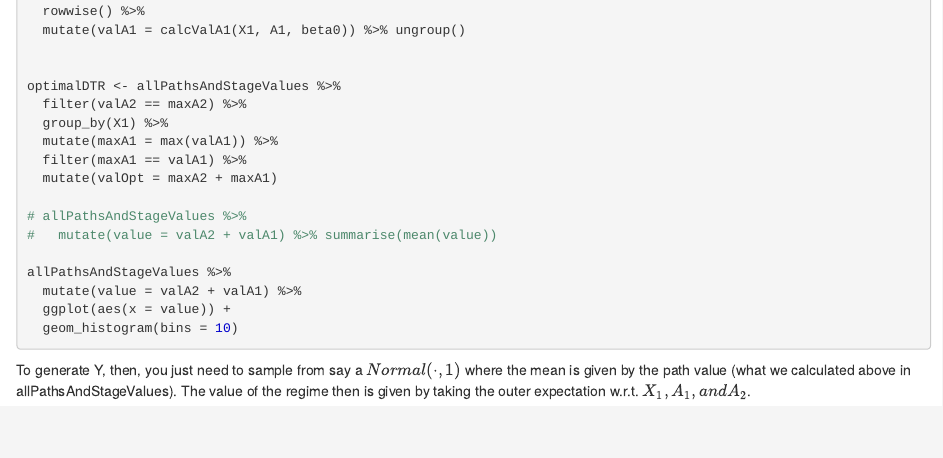
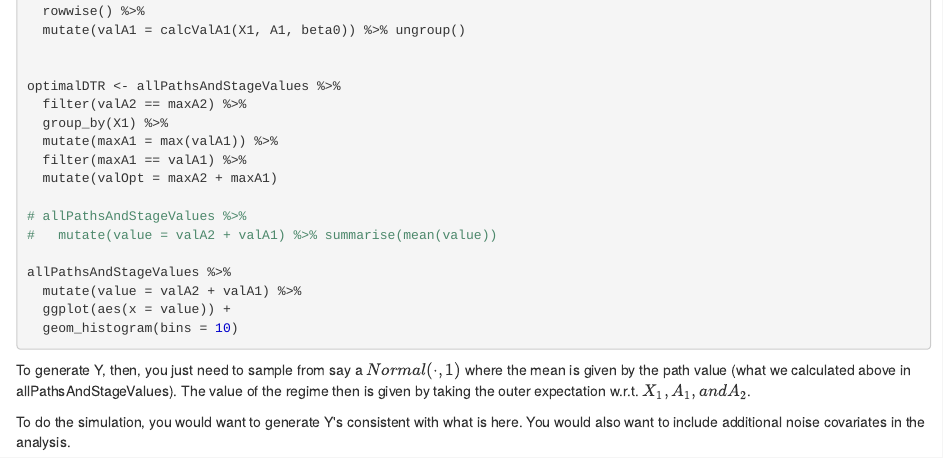
Before and after one commit to UNC-CSCC/bacpac_collaborativeSMARTsims, an R Markdown document (Code/GeneratingYExplainer.Rmd): the page in a window 1100 px wide, from 1590 px down. The pictures show the output file Code/GeneratingYExplainer.nb.html that the author committed with the source, opened offline.

Commit message:
Minor update

````diff
--- a/Code/GeneratingYExplainer.Rmd
+++ b/Code/GeneratingYExplainer.Rmd
@@ -114,3 +114,5 @@ allPathsAndStageValues %>%
 ```
 
 To generate Y, then, you just need to sample from say a $Normal(\cdot, 1)$ where the mean is given by the path value (what we calculated above in allPathsAndStageValues). The value of the regime then is given by taking the outer expectation w.r.t. $X_1, A_1, and A_2$.
+
+To do the simulation, you would want to generate Y's consistent with what is here. You would also want to include additional noise covariates in the analysis.
````
Also changed, not shown: Code/GeneratingYExplainer.nb.html.
